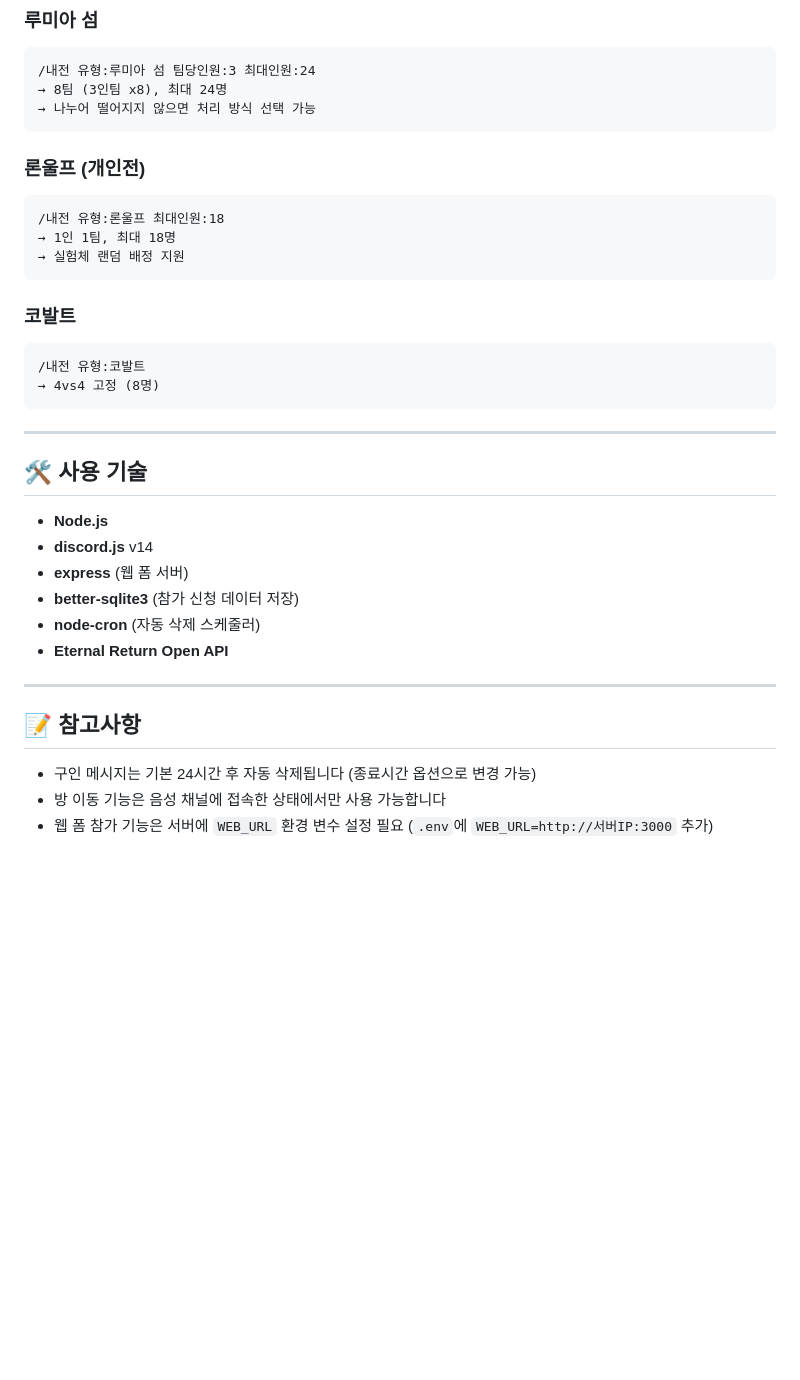
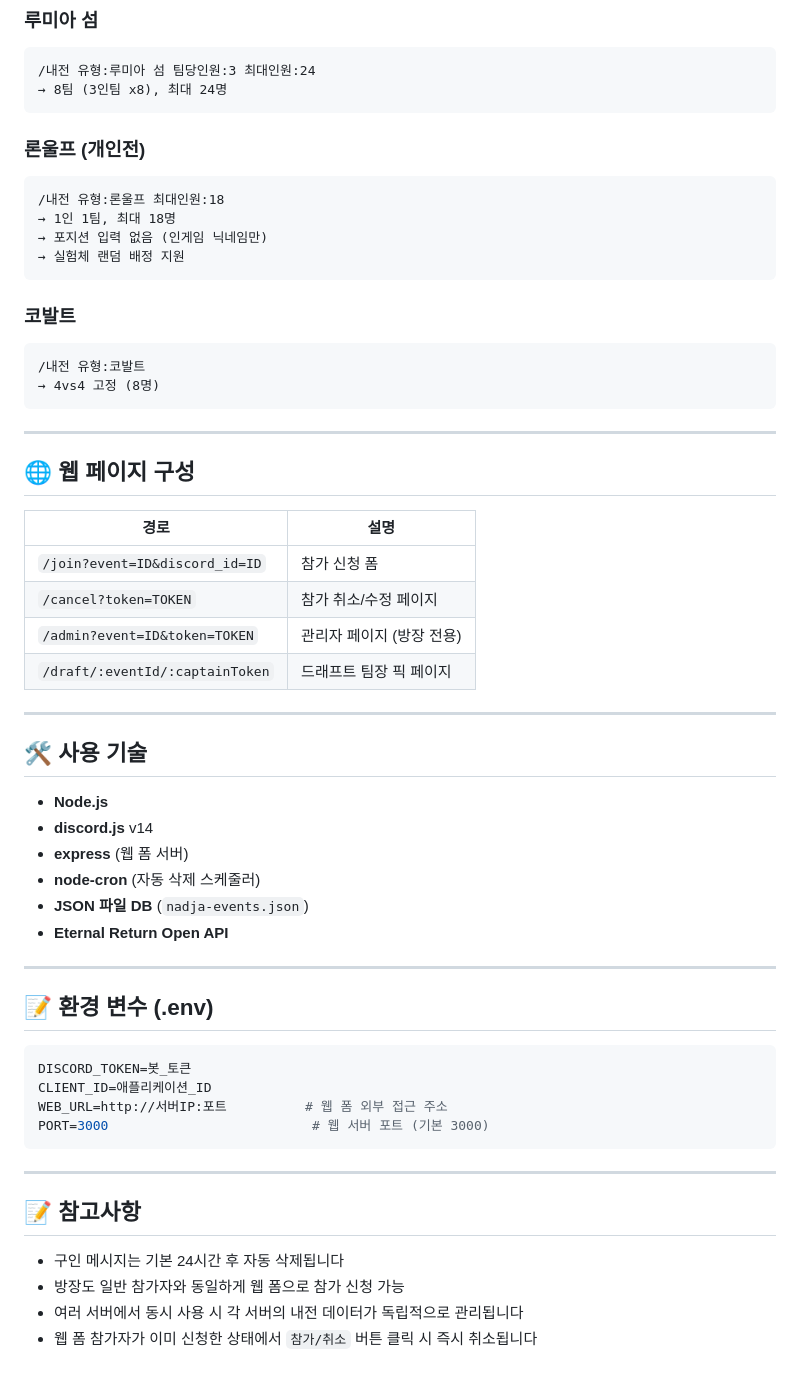
Before and after one commit to Kimminjae-32/nadja-bot, a Markdown page: README.md, the part around one of its changes. Drawn GitHub-style; blank space fills up the shorter version.

````diff
--- a/README.md
+++ b/README.md
@@ -79,13 +107,13 @@
 ```
 /내전 유형:루미아 섬 팀당인원:3 최대인원:24
 → 8팀 (3인팀 x8), 최대 24명
-→ 나누어 떨어지지 않으면 처리 방식 선택 가능
 ```
 
 ### 론울프 (개인전)
 ```
 /내전 유형:론울프 최대인원:18
 → 1인 1팀, 최대 18명
+→ 포지션 입력 없음 (인게임 닉네임만)
 → 실험체 랜덤 배정 지원
 ```
 
@@ -97,19 +125,42 @@
 
 ---
 
+## 🌐 웹 페이지 구성
+
+| 경로 | 설명 |
+|---|---|
+| `/join?event=ID&discord_id=ID` | 참가 신청 폼 |
+| `/cancel?token=TOKEN` | 참가 취소/수정 페이지 |
+| `/admin?event=ID&token=TOKEN` | 관리자 페이지 (방장 전용) |
+| `/draft/:eventId/:captainToken` | 드래프트 팀장 픽 페이지 |
+
+---
+
 ## 🛠️ 사용 기술
 
 - **Node.js**
 - **discord.js** v14
 - **express** (웹 폼 서버)
-- **better-sqlite3** (참가 신청 데이터 저장)
 - **node-cron** (자동 삭제 스케줄러)
+- **JSON 파일 DB** (`nadja-events.json`)
 - **Eternal Return Open API**
+
+---
+
+## 📝 환경 변수 (.env)
+
+```env
+DISCORD_TOKEN=봇_토큰
+CLIENT_ID=애플리케이션_ID
+WEB_URL=http://서버IP:포트          # 웹 폼 외부 접근 주소
+PORT=3000                          # 웹 서버 포트 (기본 3000)
+```
 
 ---
 
 ## 📝 참고사항
 
-- 구인 메시지는 기본 24시간 후 자동 삭제됩니다 (종료시간 옵션으로 변경 가능)
-- 방 이동 기능은 음성 채널에 접속한 상태에서만 사용 가능합니다
-- 웹 폼 참가 기능은 서버에 `WEB_URL` 환경 변수 설정 필요 (`.env`에 `WEB_URL=http://서버IP:3000` 추가)
+- 구인 메시지는 기본 24시간 후 자동 삭제됩니다
+- 방장도 일반 참가자와 동일하게 웹 폼으로 참가 신청 가능
+- 여러 서버에서 동시 사용 시 각 서버의 내전 데이터가 독립적으로 관리됩니다
+- 웹 폼 참가자가 이미 신청한 상태에서 `참가/취소` 버튼 클릭 시 즉시 취소됩니다
````
Also changed, not shown: other parts of README.md (+53 -25 lines).
